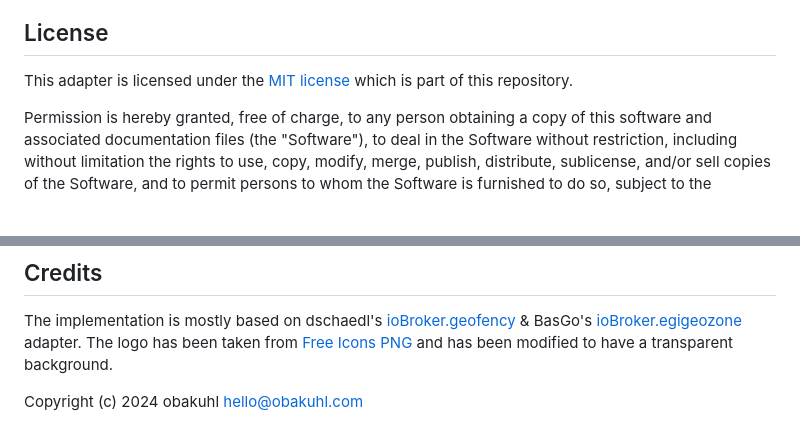
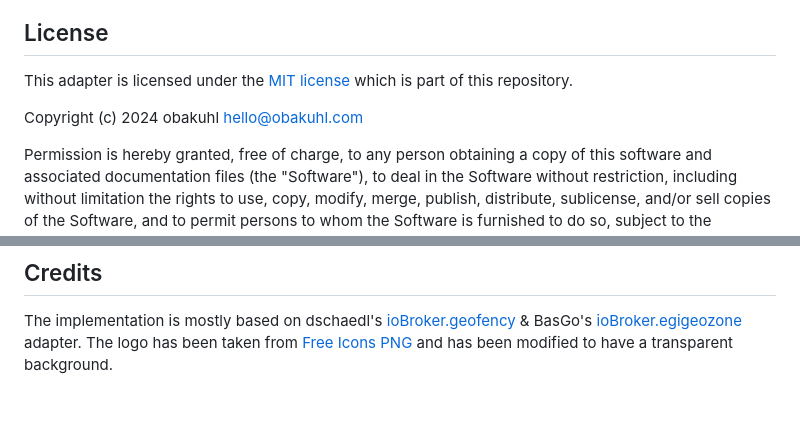
Before and after one commit to obakuhl/ioBroker.egigeozone2, a Markdown page: README.md, 2 parts joined by grey strips. Rendered like a GitHub page; blank space fills up the shorter version.

```diff
--- a/README.md
+++ b/README.md
@@ -52,6 +52,8 @@ protocol://address:port/person
 ## License
 This adapter is licensed under the [MIT license](../blob/master/LICENSE) which is part of this repository.
 
+Copyright (c) 2024 obakuhl <hello@obakuhl.com>
+
 Permission is hereby granted, free of charge, to any person obtaining a copy
 of this software and associated documentation files (the "Software"), to deal
 in the Software without restriction, including without limitation the rights
@@ -72,5 +74,3 @@ SOFTWARE.
 
 ## Credits
 The implementation is mostly based on dschaedl's [ioBroker.geofency](https://github.com/ioBroker/ioBroker.geofency) & BasGo's [ioBroker.egigeozone](https://github.com/BasGo/ioBroker.egigeozone) adapter. The logo has been taken from [Free Icons PNG](http://www.freeiconspng.com/images/maps-icon) and has been modified to have a transparent background.
-
-Copyright (c) 2024 obakuhl <hello@obakuhl.com>
```
